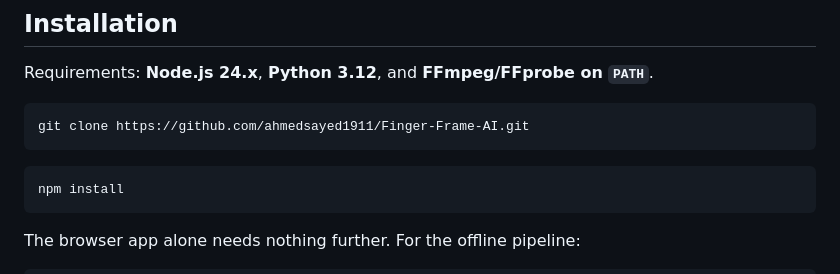
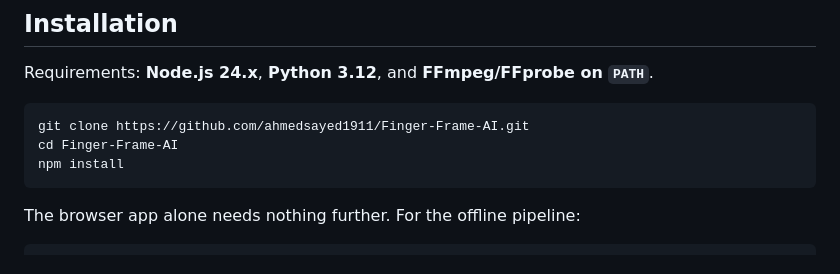
Before and after one commit to Cesareasy2980/Finger-Frame-AI, a Markdown page: README.md, the part around the change. Drawn GitHub-style.

Commit message:
Include the directory change in the clone instructions

````diff
--- a/README.md
+++ b/README.md
@@ -138,9 +138,7 @@ Requirements: **Node.js 24.x**, **Python 3.12**, and **FFmpeg/FFprobe on `PATH`*
 
 ```bash
 git clone https://github.com/ahmedsayed1911/Finger-Frame-AI.git
-```
-
-```bash
+cd Finger-Frame-AI
 npm install
 ```
 
````
